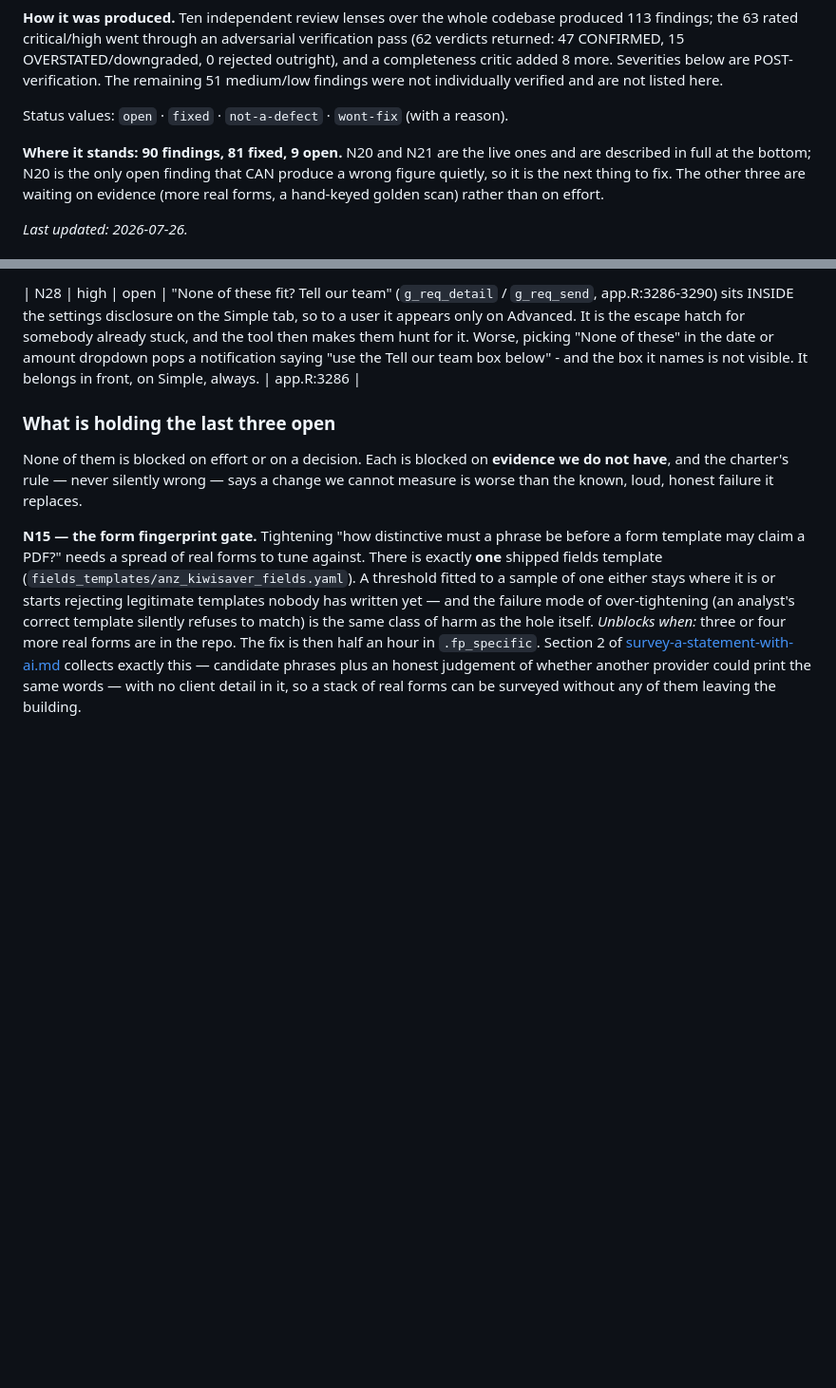
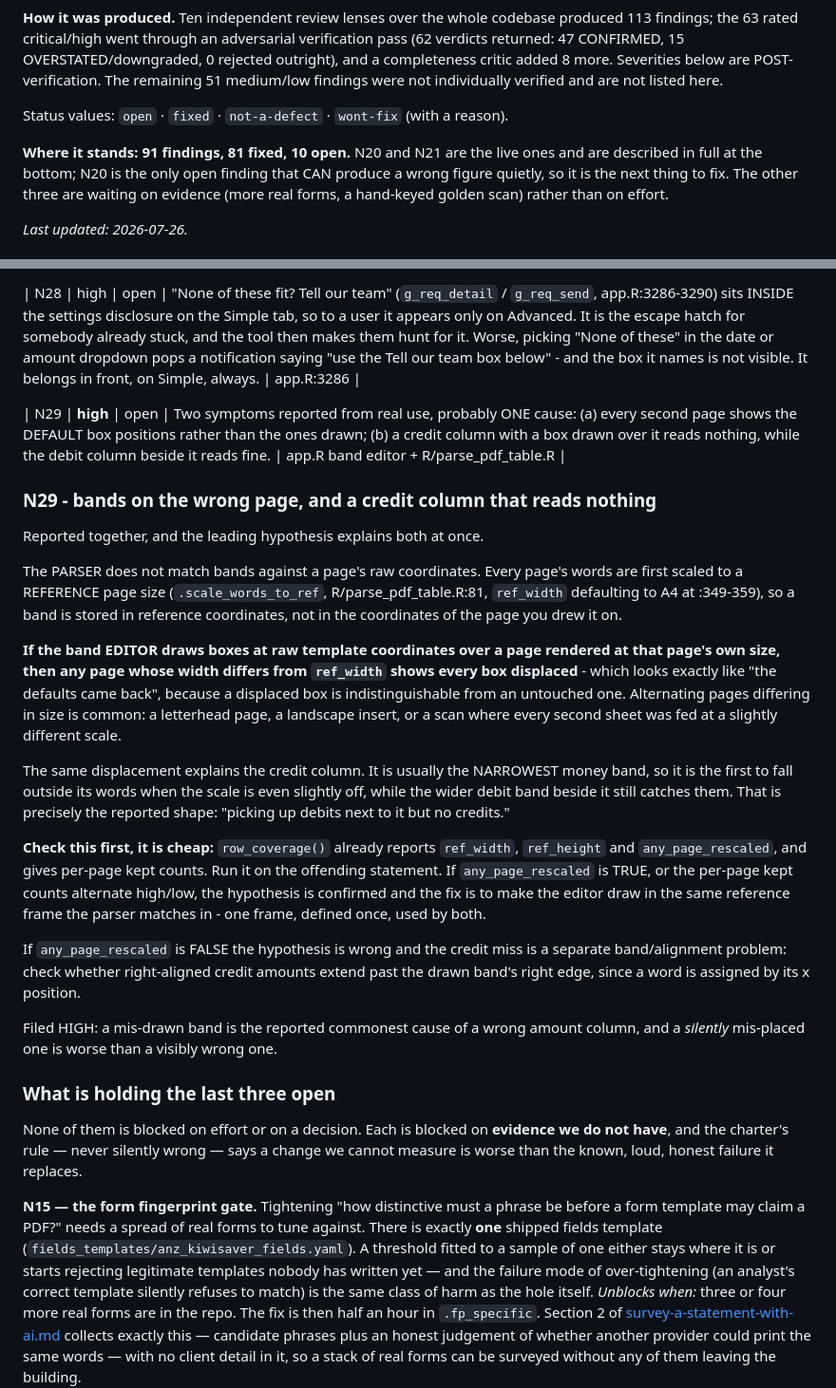
Before and after one commit to Michael-A-Fry/Bank-Statement-OCR, a Markdown page: docs/context/findings-register.md, 2 parts joined by grey strips. Shown at 95% size. GitHub-like rendering; blank space fills up the shorter version.

Commit message:
Record N29: bands on the wrong page, and a credit column reading nothing
Two symptoms reported together, and one hypothesis explains both.

The parser never matches bands against a page's raw coordinates: every
page's words are scaled to a REFERENCE page size first
(.scale_words_to_ref, R/parse_pdf_table.R:81, ref_width defaulting to A4).
So a band lives in reference coordinates, not in the coordinates of the
page it was drawn on.

If the EDITOR draws boxes at raw template coordinates over a page rendered
at that page's own size, every box on a page of a different width appears
displaced - which is indistinguishable from "the defaults came back".
Alternating page sizes are ordinary: a letterhead, a landscape insert, a
scan fed slightly differently every other sheet.

The same displacement explains the credit column. It is usually the
narrowest money band, so it is the first to fall off its words when the
scale is out, while the wider debit band beside it still catches them -
exactly the reported shape, "picking up debits next to it but no credits".

Cheap confirmation, written into the register: row_coverage() already
reports ref_width, ref_height and any_page_rescaled plus per-page kept
counts. If any_page_rescaled is TRUE or the kept counts alternate, it is
confirmed and the fix is one coordinate frame defined once and used by
both the editor and the parser. If FALSE the hypothesis is wrong and it is
a right-aligned-amount band-edge problem instead.

Filed high: a mis-drawn band is the commonest reported cause of a wrong
amount column, and a silently misplaced one is worse than a visibly wrong
one. Register: 91 findings, 81 fixed, 10 open.

```diff
--- a/docs/context/findings-register.md
+++ b/docs/context/findings-register.md
@@ -11,7 +11,7 @@ completeness critic added 8 more. Severities below are POST-verification. The re
 
 Status values: `open` · `fixed` · `not-a-defect` · `wont-fix` (with a reason).
 
-**Where it stands: 90 findings, 81 fixed, 9 open.** N20 and N21 are the live ones and are described in full at the bottom; N20 is the
+**Where it stands: 91 findings, 81 fixed, 10 open.** N20 and N21 are the live ones and are described in full at the bottom; N20 is the
 only open finding that CAN produce a wrong figure quietly, so it is the next thing
 to fix. The other three are waiting on evidence (more real forms, a hand-keyed
 golden scan) rather than on effort.
@@ -218,6 +218,43 @@ first: without the measure there is nothing to hang the offer on.
 
 | N28 | high | open | "None of these fit? Tell our team" (`g_req_detail` / `g_req_send`, app.R:3286-3290) sits INSIDE the settings disclosure on the Simple tab, so to a user it appears only on Advanced. It is the escape hatch for somebody already stuck, and the tool then makes them hunt for it. Worse, picking "None of these" in the date or amount dropdown pops a notification saying "use the Tell our team box below" - and the box it names is not visible. It belongs in front, on Simple, always. | app.R:3286 |
 
+| N29 | **high** | open | Two symptoms reported from real use, probably ONE cause: (a) every second page shows the DEFAULT box positions rather than the ones drawn; (b) a credit column with a box drawn over it reads nothing, while the debit column beside it reads fine. | app.R band editor + R/parse_pdf_table.R |
+
+### N29 - bands on the wrong page, and a credit column that reads nothing
+
+Reported together, and the leading hypothesis explains both at once.
+
+The PARSER does not match bands against a page's raw coordinates. Every page's
+words are first scaled to a REFERENCE page size (`.scale_words_to_ref`,
+R/parse_pdf_table.R:81, `ref_width` defaulting to A4 at :349-359), so a band is
+stored in reference coordinates, not in the coordinates of the page you drew it on.
+
+**If the band EDITOR draws boxes at raw template coordinates over a page rendered
+at that page's own size, then any page whose width differs from `ref_width` shows
+every box displaced** - which looks exactly like "the defaults came back", because
+a displaced box is indistinguishable from an untouched one. Alternating pages
+differing in size is common: a letterhead page, a landscape insert, or a scan
+where every second sheet was fed at a slightly different scale.
+
+The same displacement explains the credit column. It is usually the NARROWEST
+money band, so it is the first to fall outside its words when the scale is even
+slightly off, while the wider debit band beside it still catches them. That is
+precisely the reported shape: "picking up debits next to it but no credits."
+
+**Check this first, it is cheap:** `row_coverage()` already reports `ref_width`,
+`ref_height` and `any_page_rescaled`, and gives per-page kept counts. Run it on
+the offending statement. If `any_page_rescaled` is TRUE, or the per-page kept
+counts alternate high/low, the hypothesis is confirmed and the fix is to make the
+editor draw in the same reference frame the parser matches in - one frame, defined
+once, used by both.
+
+If `any_page_rescaled` is FALSE the hypothesis is wrong and the credit miss is a
+separate band/alignment problem: check whether right-aligned credit amounts extend
+past the drawn band's right edge, since a word is assigned by its x position.
+
+Filed HIGH: a mis-drawn band is the reported commonest cause of a wrong amount
+column, and a *silently* mis-placed one is worse than a visibly wrong one.
+
 ### What is holding the last three open
 
 None of them is blocked on effort or on a decision. Each is blocked on **evidence
```
